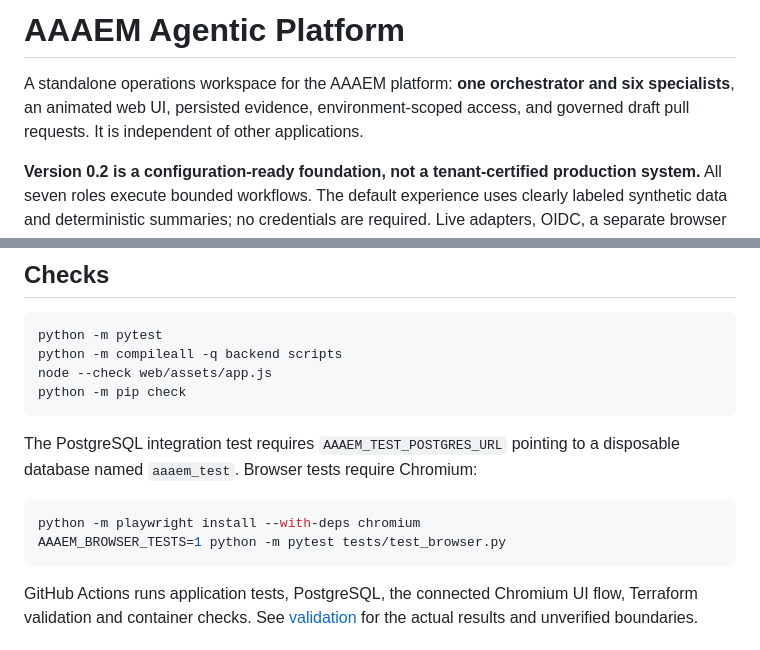
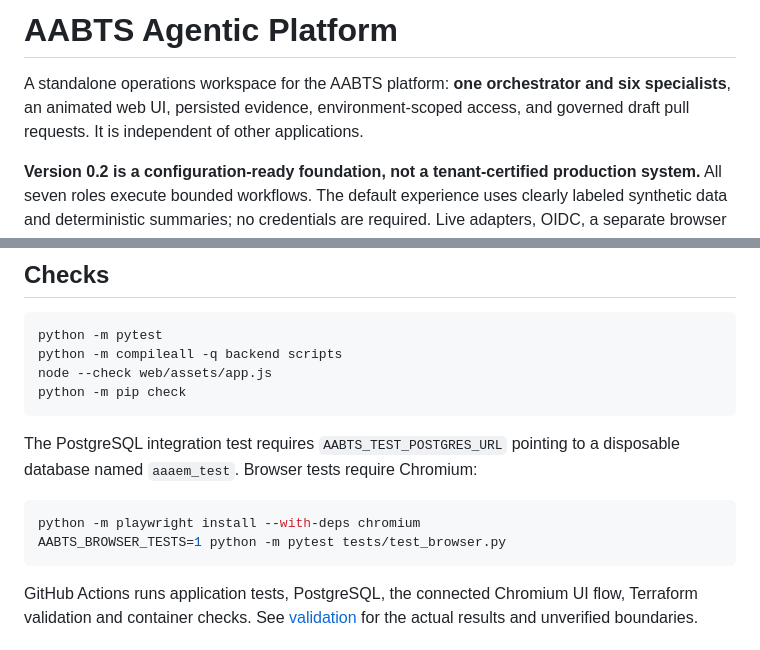
Before and after one commit to ramkarthik77/agentic-platform, a Markdown page: README.md, 2 parts joined by grey strips. GitHub-like rendering.

Commit message:
Rebrand AABTS product-facing references in README.md

````diff
--- a/README.md
+++ b/README.md
@@ -1,6 +1,6 @@
-# AAAEM Agentic Platform
+# AABTS Agentic Platform
 
-A standalone operations workspace for the AAAEM platform: **one orchestrator and six specialists**, an animated web UI, persisted evidence, environment-scoped access, and governed draft pull requests. It is independent of other applications.
+A standalone operations workspace for the AABTS platform: **one orchestrator and six specialists**, an animated web UI, persisted evidence, environment-scoped access, and governed draft pull requests. It is independent of other applications.
 
 **Version 0.2 is a configuration-ready foundation, not a tenant-certified production system.** All seven roles execute bounded workflows. The default experience uses clearly labeled synthetic data and deterministic summaries; no credentials are required. Live adapters, OIDC, a separate browser verifier, and an AWS deployment starter are included. Your tenant connections and hosting still need configuration and acceptance testing.
 
@@ -83,11 +83,11 @@ node --check web/assets/app.js
 python -m pip check
 ```
 
-The PostgreSQL integration test requires `AAAEM_TEST_POSTGRES_URL` pointing to a disposable database named `aaaem_test`. Browser tests require Chromium:
+The PostgreSQL integration test requires `AABTS_TEST_POSTGRES_URL` pointing to a disposable database named `aaaem_test`. Browser tests require Chromium:
 
 ```bash
 python -m playwright install --with-deps chromium
-AAAEM_BROWSER_TESTS=1 python -m pytest tests/test_browser.py
+AABTS_BROWSER_TESTS=1 python -m pytest tests/test_browser.py
 ```
 
 GitHub Actions runs application tests, PostgreSQL, the connected Chromium UI flow, Terraform validation and container checks. See [validation](docs/VALIDATION.md) for the actual results and unverified boundaries.
````
